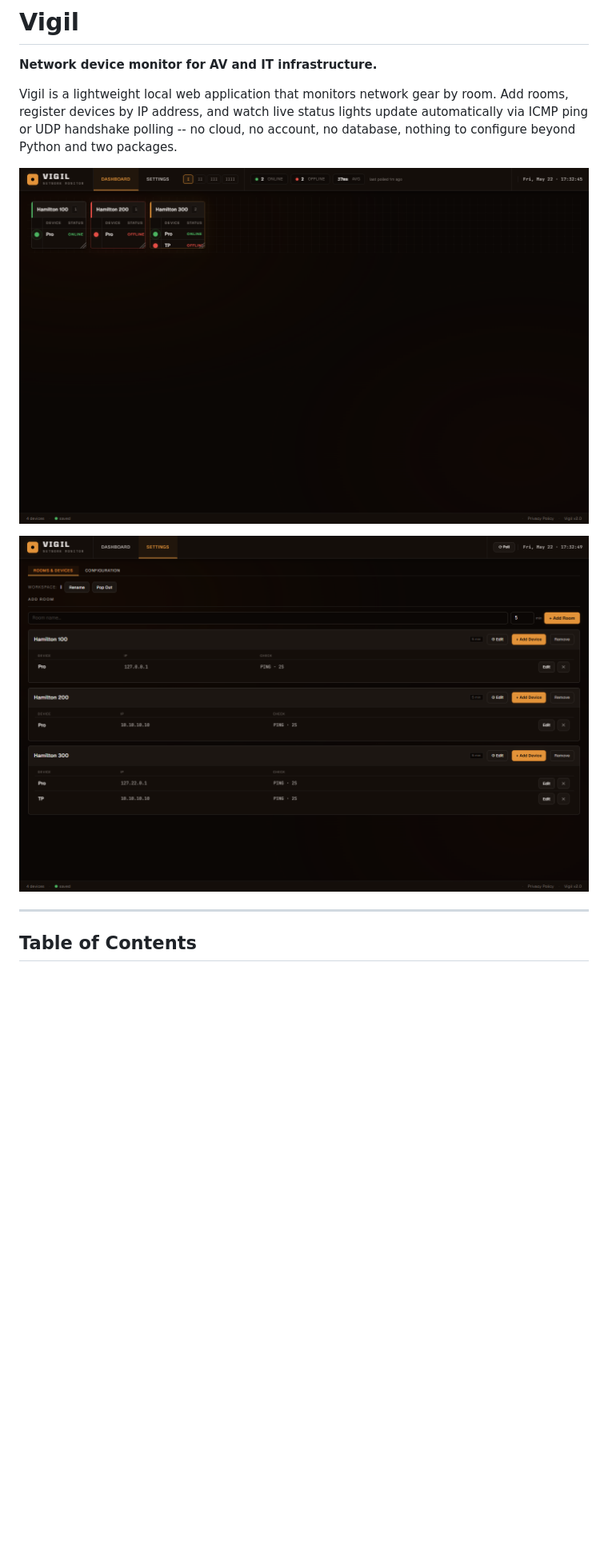
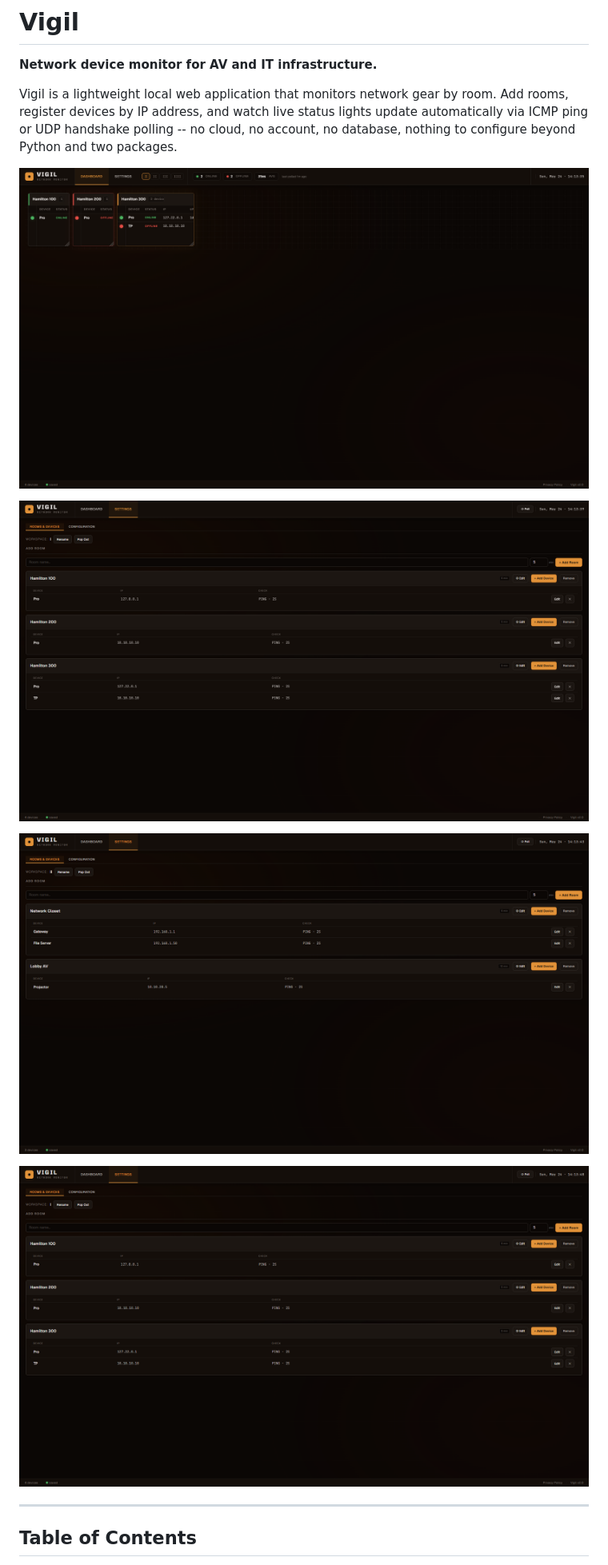
Before and after one commit to MatthewRyanWeber/VIGIL, a Markdown page: README.md, the part around the change. Shown at 80% size. Drawn GitHub-style; pictures changed too: screenshots/dashboard.png, screenshots/detail.png (added), screenshots/settings.png; blank space fills up the shorter version.

Commit message:
Update screenshots

```diff
--- a/README.md
+++ b/README.md
@@ -10,6 +10,10 @@ no database, nothing to configure beyond Python and two packages.
 ![Vigil Dashboard](screenshots/dashboard.png)
 
 ![Vigil Settings](screenshots/settings.png)
+
+![Vigil Workspace II](screenshots/workspace2.png)
+
+![Vigil Detail View](screenshots/detail.png)
 
 ---
 
```
